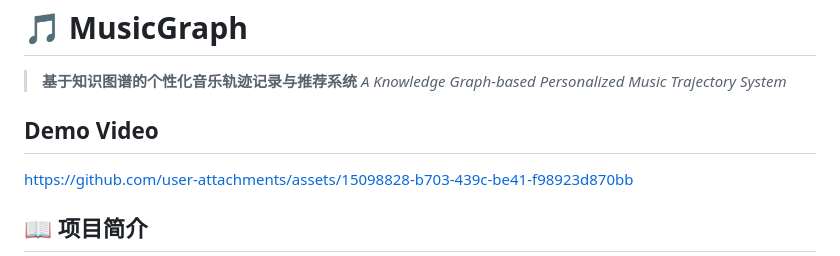
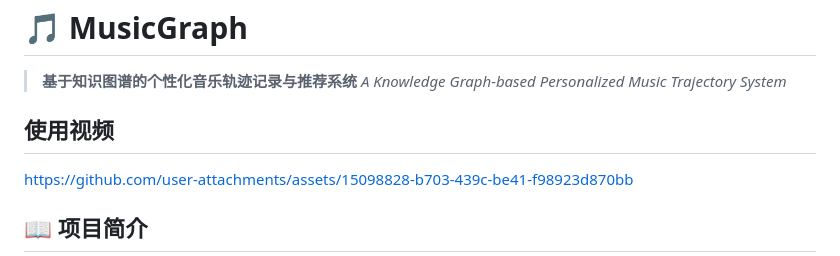
Before and after one commit to ouroborosscr/MusicGraph, a Markdown page: README.md, the part around the change. Drawn GitHub-style.

```diff
--- a/README.md
+++ b/README.md
@@ -3,7 +3,7 @@
 > **基于知识图谱的个性化音乐轨迹记录与推荐系统**
 > *A Knowledge Graph-based Personalized Music Trajectory System*
 
-## Demo Video
+## 使用视频
 
 
 
```
